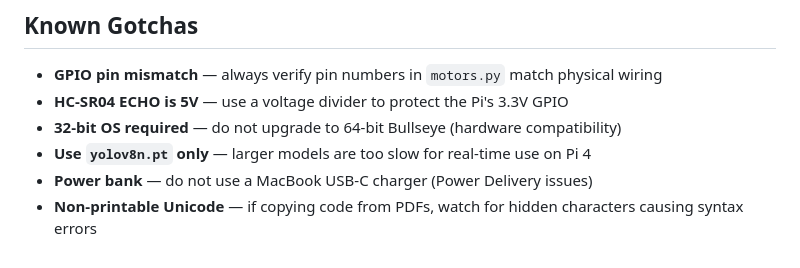
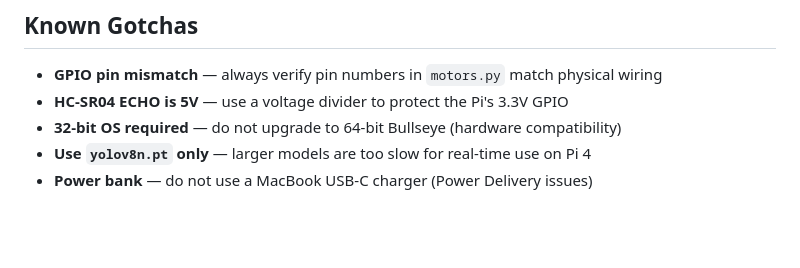
Before and after one commit to karriechey/pi_robot, a Markdown page: README.md, the part around the change. Drawn GitHub-style; blank space fills up the shorter version.

```diff
--- a/README.md
+++ b/README.md
@@ -121,4 +121,3 @@ Open `http://<pi-ip>:8080` on any phone or browser.
 - **32-bit OS required** — do not upgrade to 64-bit Bullseye (hardware compatibility)
 - **Use `yolov8n.pt` only** — larger models are too slow for real-time use on Pi 4
 - **Power bank** — do not use a MacBook USB-C charger (Power Delivery issues)
-- **Non-printable Unicode** — if copying code from PDFs, watch for hidden characters causing syntax errors
```
